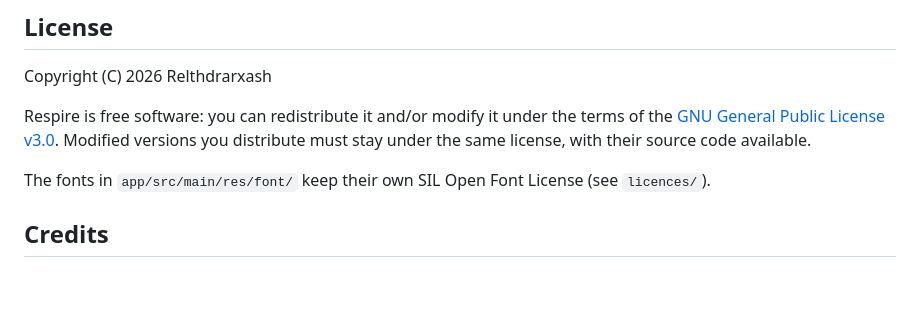
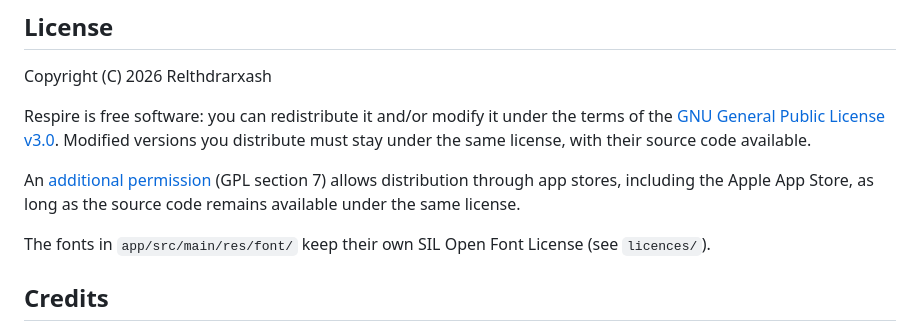
Before and after one commit to Relthdrarxash/respire, a Markdown page: README.md, the part around the change. Drawn GitHub-style; blank space fills up the shorter version.

```diff
--- a/README.md
+++ b/README.md
@@ -96,6 +96,8 @@ Copyright (C) 2026 Relthdrarxash
 
 Respire is free software: you can redistribute it and/or modify it under the terms of the [GNU General Public License v3.0](LICENSE). Modified versions you distribute must stay under the same license, with their source code available.
 
+An [additional permission](LICENSE-EXCEPTION.md) (GPL section 7) allows distribution through app stores, including the Apple App Store, as long as the source code remains available under the same license.
+
 The fonts in `app/src/main/res/font/` keep their own SIL Open Font License (see `licences/`).
 
 ## Credits
```
Also changed, not shown: LICENSE-EXCEPTION.md (added, +59 -0 lines), README.fr.md (+2 -0 lines).
